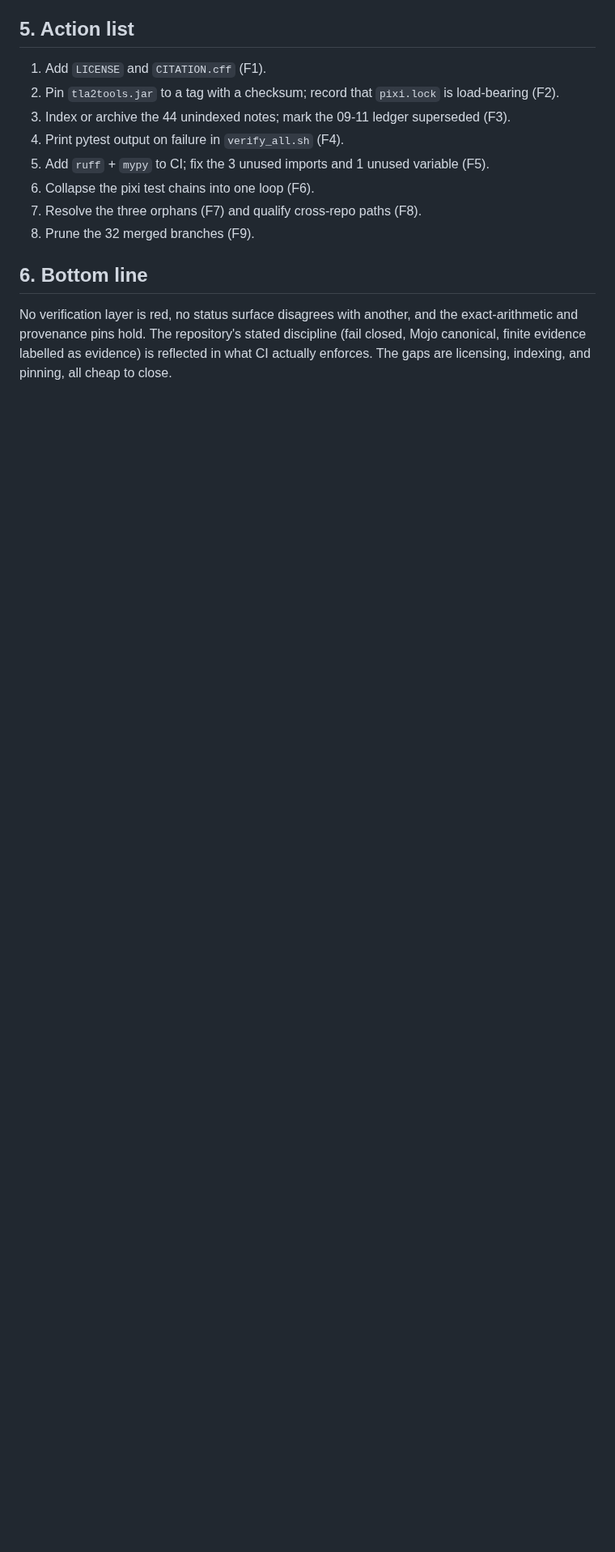
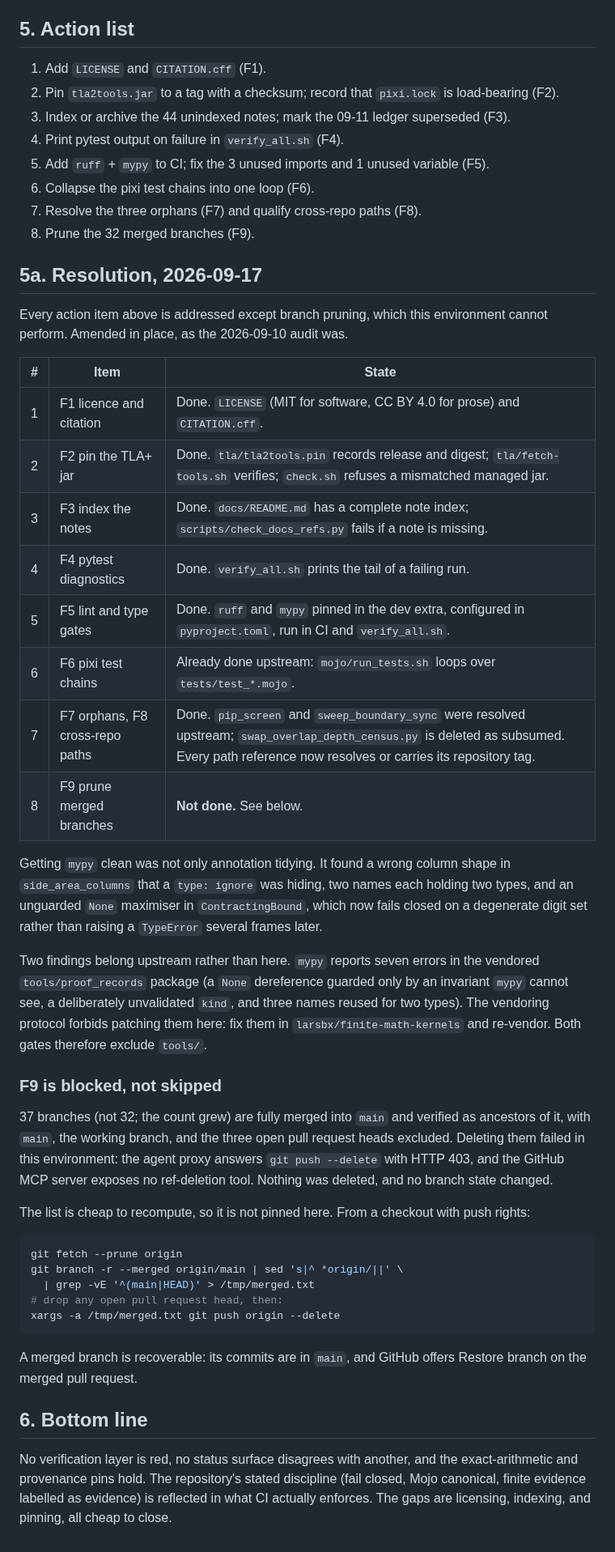
Before and after one commit to larsbx/pisot-substitution-conjecture-research, a Markdown page: docs/audit-2026-09-15.md, the part around the change. Shown at 81% size. GitHub-like rendering; blank space fills up the shorter version.

Commit message:
Record the resolution of the 2026-09-15 audit action list
Amends the audit in place, as the 2026-09-10 audit was amended, with the state
of each of its eight items: seven addressed here or upstream, and branch
pruning blocked because the agent proxy refuses a delete push and no API tool
exposes ref deletion. Records the two type findings that belong upstream in
the vendored proof_records package rather than in this repository.

Co-Authored-By: Claude Opus 5 <noreply@anthropic.com>
Claude-Session: https://claude.ai/code/session_01V4m6BetErPqXDJXshe7Xer

````diff
--- a/docs/audit-2026-09-15.md
+++ b/docs/audit-2026-09-15.md
@@ -160,6 +160,57 @@ docs-index and link check in CI would close most of it.
 7. Resolve the three orphans (F7) and qualify cross-repo paths (F8).
 8. Prune the 32 merged branches (F9).
 
+## 5a. Resolution, 2026-09-17
+
+Every action item above is addressed except branch pruning, which this
+environment cannot perform. Amended in place, as the 2026-09-10 audit was.
+
+| # | Item | State |
+|---|---|---|
+| 1 | F1 licence and citation | Done. `LICENSE` (MIT for software, CC BY 4.0 for prose) and `CITATION.cff`. |
+| 2 | F2 pin the TLA+ jar | Done. `tla/tla2tools.pin` records release and digest; `tla/fetch-tools.sh` verifies; `check.sh` refuses a mismatched managed jar. |
+| 3 | F3 index the notes | Done. `docs/README.md` has a complete note index; `scripts/check_docs_refs.py` fails if a note is missing. |
+| 4 | F4 pytest diagnostics | Done. `verify_all.sh` prints the tail of a failing run. |
+| 5 | F5 lint and type gates | Done. `ruff` and `mypy` pinned in the dev extra, configured in `pyproject.toml`, run in CI and `verify_all.sh`. |
+| 6 | F6 pixi test chains | Already done upstream: `mojo/run_tests.sh` loops over `tests/test_*.mojo`. |
+| 7 | F7 orphans, F8 cross-repo paths | Done. `pip_screen` and `sweep_boundary_sync` were resolved upstream; `swap_overlap_depth_census.py` is deleted as subsumed. Every path reference now resolves or carries its repository tag. |
+| 8 | F9 prune merged branches | **Not done.** See below. |
+
+Getting `mypy` clean was not only annotation tidying. It found a wrong column
+shape in `side_area_columns` that a `type: ignore` was hiding, two names each
+holding two types, and an unguarded `None` maximiser in `ContractingBound`,
+which now fails closed on a degenerate digit set rather than raising a
+`TypeError` several frames later.
+
+Two findings belong upstream rather than here. `mypy` reports seven errors in
+the vendored `tools/proof_records` package (a `None` dereference guarded only
+by an invariant `mypy` cannot see, a deliberately unvalidated `kind`, and three
+names reused for two types). The vendoring protocol forbids patching them here:
+fix them in `larsbx/finite-math-kernels` and re-vendor. Both gates therefore
+exclude `tools/`.
+
+### F9 is blocked, not skipped
+
+37 branches (not 32; the count grew) are fully merged into `main` and verified
+as ancestors of it, with `main`, the working branch, and the three open pull
+request heads excluded. Deleting them failed in this environment: the agent
+proxy answers `git push --delete` with HTTP 403, and the GitHub MCP server
+exposes no ref-deletion tool. Nothing was deleted, and no branch state changed.
+
+The list is cheap to recompute, so it is not pinned here. From a checkout with
+push rights:
+
+```bash
+git fetch --prune origin
+git branch -r --merged origin/main | sed 's|^ *origin/||' \
+  | grep -vE '^(main|HEAD)' > /tmp/merged.txt
+# drop any open pull request head, then:
+xargs -a /tmp/merged.txt git push origin --delete
+```
+
+A merged branch is recoverable: its commits are in `main`, and GitHub offers
+Restore branch on the merged pull request.
+
 ## 6. Bottom line
 
 No verification layer is red, no status surface disagrees with another, and
````
